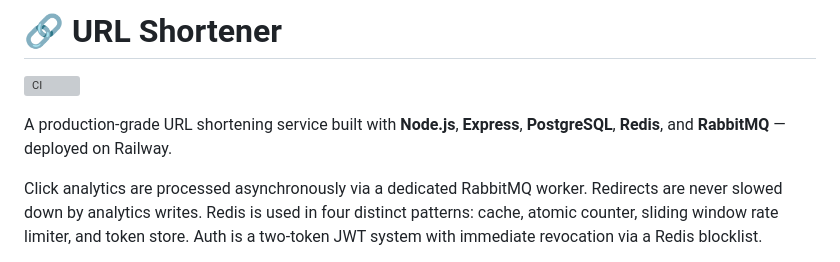
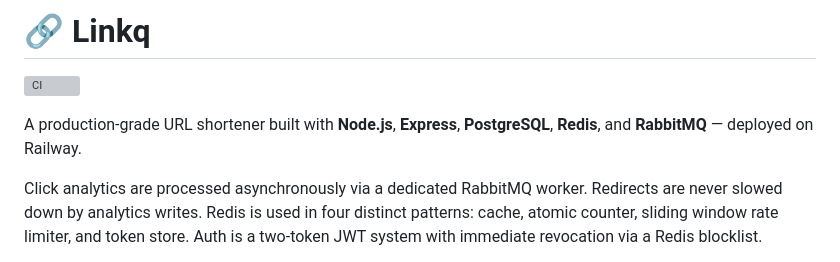
Before and after one commit to dhrumilbhut/url-shortner, a Markdown page: README.md, the part around the change. Drawn GitHub-style; grey boxes are pictures that could not be loaded.

Commit message:
Update README to rename project from "URL Shortener" to "Linkq" and clarify description

```diff
--- a/README.md
+++ b/README.md
@@ -1,8 +1,8 @@
-# 🔗 URL Shortener
+# 🔗 Linkq
 
 ![CI](https://github.com/dhrumilbhut/url-shortner/actions/workflows/ci.yml/badge.svg)
 
-A production-grade URL shortening service built with **Node.js**, **Express**, **PostgreSQL**, **Redis**, and **RabbitMQ** — deployed on Railway.
+A production-grade URL shortener built with **Node.js**, **Express**, **PostgreSQL**, **Redis**, and **RabbitMQ** — deployed on Railway.
 
 Click analytics are processed asynchronously via a dedicated RabbitMQ worker. Redirects are never slowed down by analytics writes. Redis is used in four distinct patterns: cache, atomic counter, sliding window rate limiter, and token store. Auth is a two-token JWT system with immediate revocation via a Redis blocklist.
 
```
